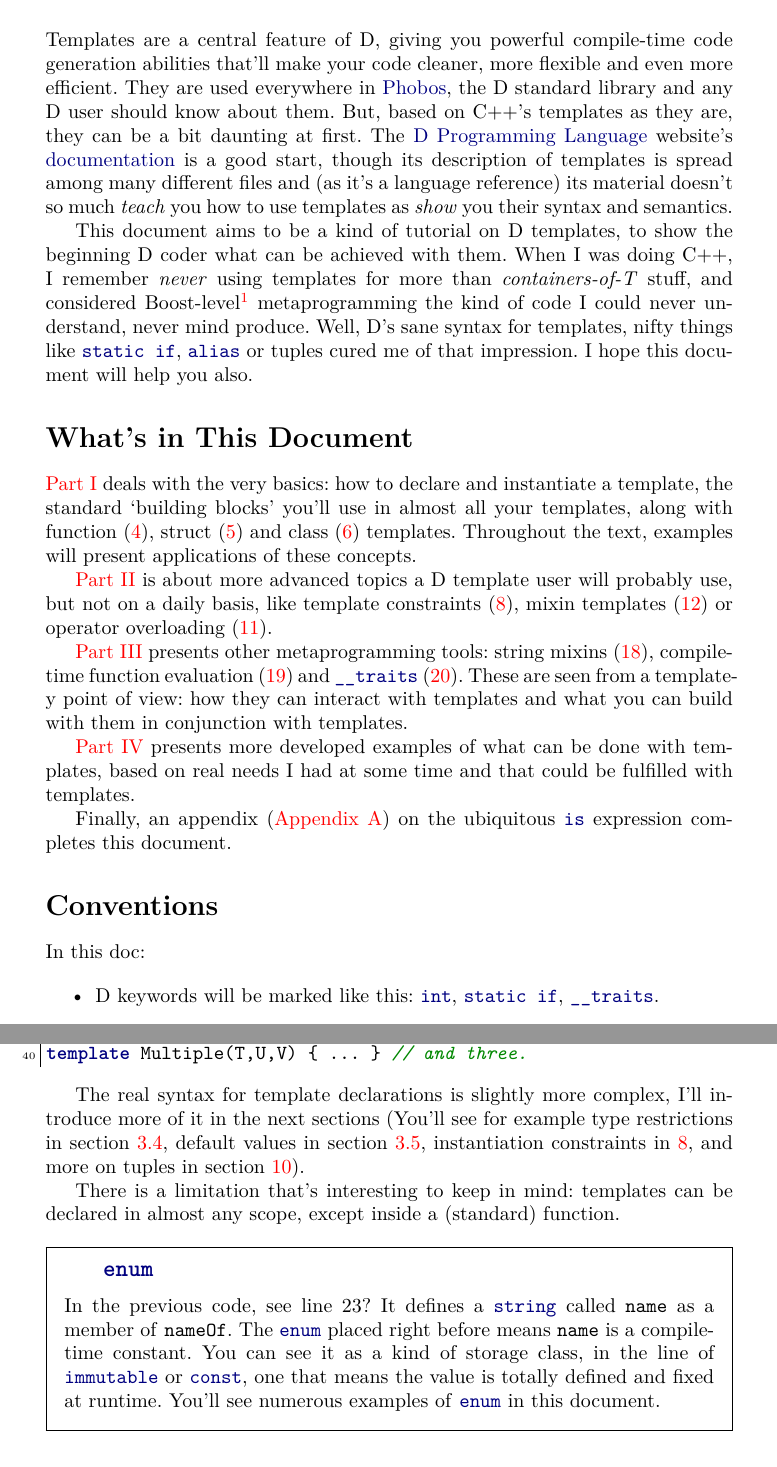
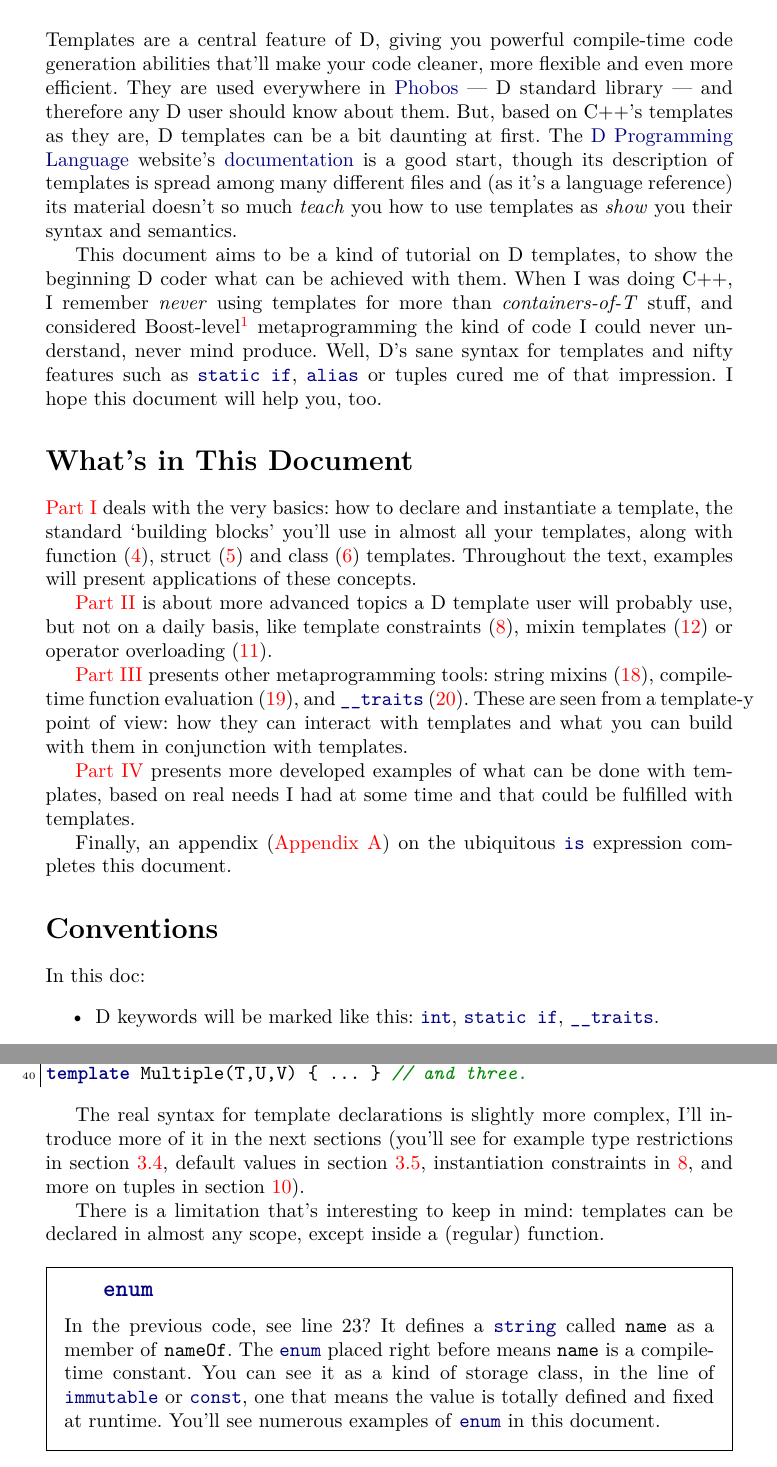
Before and after one commit to PhilippeSigaud/D-templates-tutorial, a LaTeX document (dtemplates.tex, which reads templates_basics.tex, templates_intro.tex): two parts of pages 6 and 10 of 141, joined at a grey line, cut so that both start at the same text. Compiled offline with pdfLaTeX.

Commit message:
Andrei's style suggestions (issue #8).

```diff
--- a/templates_basics.tex
+++ b/templates_basics.tex
@@ -94,9 +94,9 @@ template Multiple(T,U)   { ... } // Two args,
 template Multiple(T,U,V) { ... } // and three.
 \end{ndcode}
 
-The real syntax for template declarations is slightly more complex, I'll introduce more of it in the next sections (You'll see for example type restrictions in section \ref{specializations}, default values in section \ref{default}, instantiation constraints in \ref{constraints}, and more on tuples in section \ref{tuples}).
-
-There is a limitation that's interesting to keep in mind: templates can be declared in almost any scope\index{scope}, except inside a (standard) function.
+The real syntax for template declarations is slightly more complex, I'll introduce more of it in the next sections (you'll see for example type restrictions in section \ref{specializations}, default values in section \ref{default}, instantiation constraints in \ref{constraints}, and more on tuples in section \ref{tuples}).
+
+There is a limitation that's interesting to keep in mind: templates can be declared in almost any scope\index{scope}, except inside a (regular) function.
 
 \aparte{\D{enum}}{In the previous code, see line 23? It defines a \D{string} called \DD{name} as a member of \DD{nameOf}. The \D{enum} placed right before means \DD{name} is a compile-time constant.\index{compile-time!constant (\D{enum})} You can see it as a kind of storage class,\index{storage class!enum as a kind of@\D{enum} as a kind of} in the line of \D{immutable} or \D{const}, one that means the value is totally defined and fixed at runtime. You'll see numerous examples of \D{enum} in this document.}
 
--- a/templates_intro.tex
+++ b/templates_intro.tex
@@ -3,9 +3,9 @@
 \part*{Introduction}\label{intro} %%%%%%%%%%%%%%%%%%%%%%%%%%%%%%%%%%%%%%%%%%%%%%%%%%
 \addcontentsline{toc}{part}{Introduction}
 
-Templates are a central feature of D, giving you powerful compile-time code generation abilities that'll make your code cleaner, more flexible and even more efficient. They are used everywhere in \href{http://www.dlang.org/phobos/}{Phobos}\index{Phobos}, the D standard library and any D user should know about them. But, based on C++\index{C++}'s templates as they are, they can be a bit daunting at first. The \href{http://www.dlang.org}{D Programming Language} website's \href{http://www.dlang.org/template.html}{documentation} is a good start, though its description of templates is spread among many different files and (as it's a language reference) its material doesn't so much \emph{teach} you how to use templates as \emph{show} you their syntax and semantics.
+Templates are a central feature of D, giving you powerful compile-time code generation abilities that'll make your code cleaner, more flexible and even more efficient. They are used everywhere in \href{http://www.dlang.org/phobos/}{Phobos}\index{Phobos} --- D standard library --- and therefore any D user should know about them. But, based on C++\index{C++}'s templates as they are, D templates can be a bit daunting at first. The \href{http://www.dlang.org}{D Programming Language} website's \href{http://www.dlang.org/template.html}{documentation} is a good start, though its description of templates is spread among many different files and (as it's a language reference) its material doesn't so much \emph{teach} you how to use templates as \emph{show} you their syntax and semantics.
 
-This document aims to be a kind of tutorial on D templates, to show the beginning D coder what can be achieved with them. When I was doing C++\index{C++}, I remember \emph{never} using templates for more than \emph{containers-of-T} stuff, and considered Boost-level\footnote{ The \href{http://www.boost.org}{Boost}\index{Boost} C++ library collection makes heavy use of templates.} metaprogramming the kind of code I could never understand, never mind produce. Well, D's sane syntax for templates, nifty things like \D{static if}, \D{alias} or tuples cured me of that impression. I hope this document will help you also.
+This document aims to be a kind of tutorial on D templates, to show the beginning D coder what can be achieved with them. When I was doing C++\index{C++}, I remember \emph{never} using templates for more than \emph{containers-of-T} stuff, and considered Boost-level\footnote{ The \href{http://www.boost.org}{Boost}\index{Boost} C++ library collection makes heavy use of templates.} metaprogramming the kind of code I could never understand, never mind produce. Well, D's sane syntax for templates and nifty features such as \D{static if}, \D{alias} or tuples cured me of that impression. I hope this document will help you, too.
 
 \section*{What's in This Document}
 \addcontentsline{toc}{section}{What's in This Document}
@@ -14,7 +14,7 @@ This document aims to be a kind of tutorial on D templates, to show the beginnin
 
 \autoref{advanced} is about more advanced topics a D template user will probably use, but not on a daily basis, like template constraints (\ref{constraints}), mixin templates (\ref{mixintemplates}) or operator overloading (\ref{operatoroverloading}).
 
-\autoref{around} presents other meta\-pro\-gram\-ming tools: string mixins (\ref{stringmixins}), compile-time function evaluation (\ref{ctfe}) and \D{\_\_traits} (\ref{traits}). These are seen from a template-y point of view: how they can interact with templates and what you can build with them in conjunction with templates.
+\autoref{around} presents other meta\-pro\-gram\-ming tools: string mixins (\ref{stringmixins}), compile-time function evaluation (\ref{ctfe}), and \D{\_\_traits} (\ref{traits}). These are seen from a \mbox{template-y} point of view: how they can interact with templates and what you can build with them in conjunction with templates.
 
 \autoref{examples} presents more developed examples of what can be done with templates, based on real needs I had at some time and that could be fulfilled with templates.
 
```
Also changed, not shown: templates_basics.tex (4 more changed lines).
